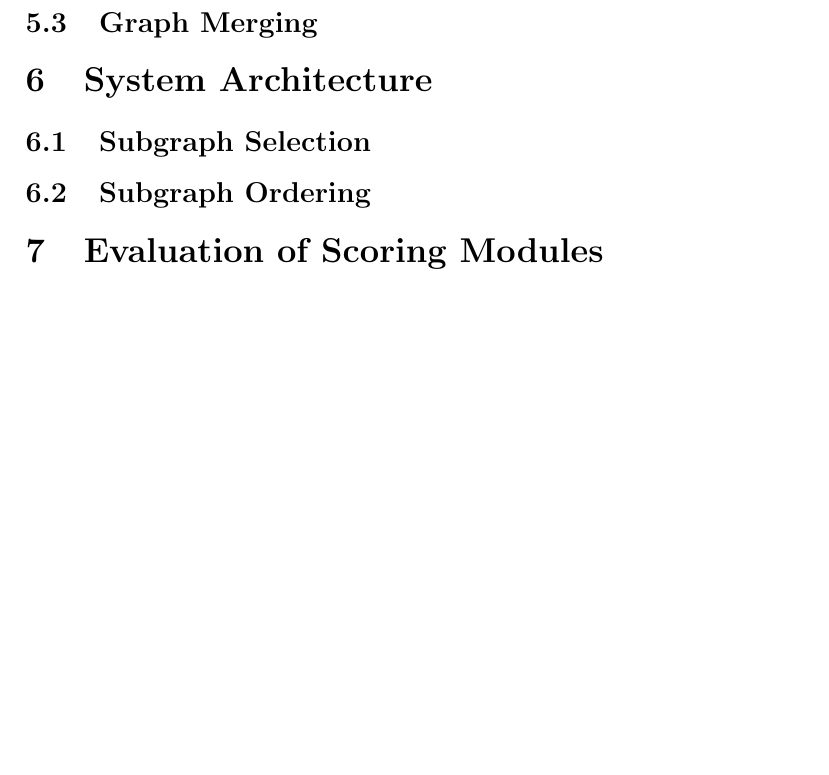
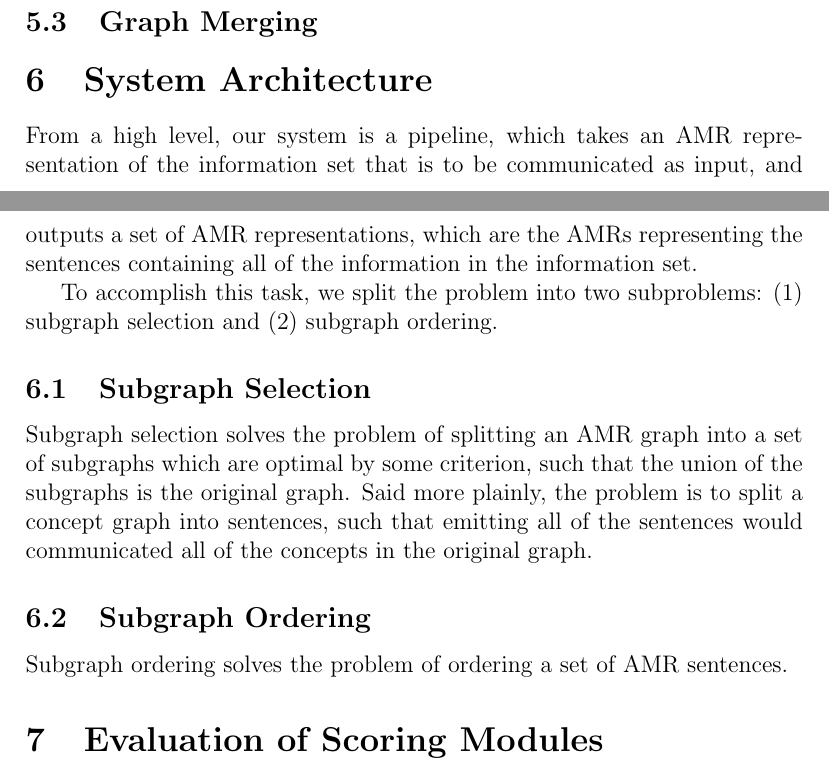
Before and after one commit to jonpiffle/amr_discourse, a LaTeX document (paper/paper.tex): part of page 7 of 8 before the commit and two parts of pages 6 and 7 of 8 after it, the two joined at a grey line, cut so that both start at the same text, the shorter picture padded with empty space. Compiled offline with pdfLaTeX.

Commit message:
WIP: hashing out System Architecture and subsections

```diff
--- a/paper/paper.tex
+++ b/paper/paper.tex
@@ -96,8 +96,26 @@ representation.\\
 \subsection{Graph Merging}
 
 \section{System Architecture}
+
+From a high level, our system is a pipeline, which takes an AMR representation
+of the information set that is to be communicated as input, and outputs a set
+of AMR representations, which are the AMRs representing the sentences
+containing all of the information in the information set.
+
+To accomplish this task, we split the problem into two subproblems: (1)
+subgraph selection and (2) subgraph ordering.
+
 \subsection{Subgraph Selection}
+
+Subgraph selection solves the problem of splitting an AMR graph into a set of
+subgraphs which are optimal by some criterion, such that the union of the
+subgraphs is the original graph. Said more plainly, the problem is to split a
+concept graph into sentences, such that emitting all of the sentences would
+communicated all of the concepts in the original graph.
+
 \subsection{Subgraph Ordering}
+
+Subgraph ordering solves the problem of ordering a set of AMR sentences.
 
 \section{Evaluation of Scoring Modules}
 \subsection{Subgraph Selection}
```
